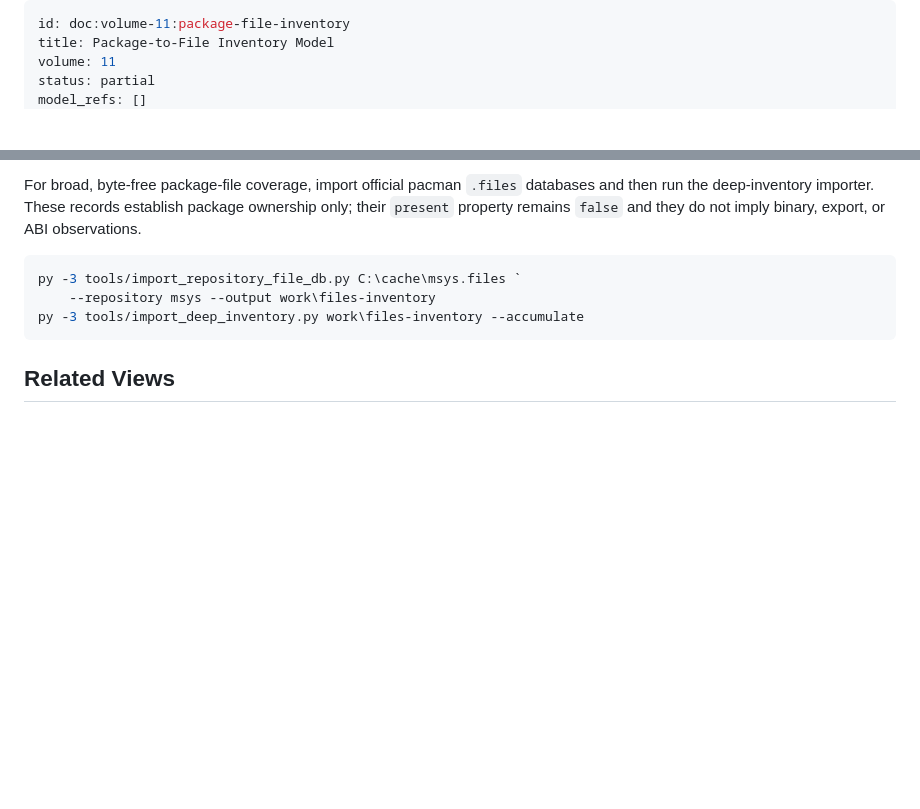
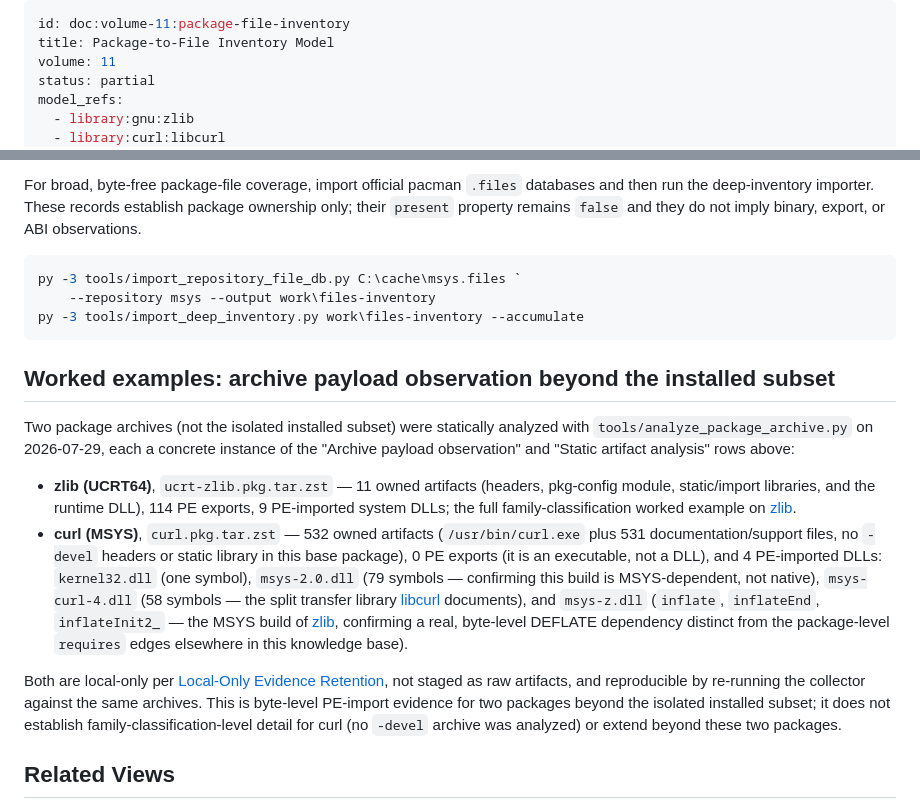
Before and after one commit to baileyrd/AKB, a Markdown page: docs/PACKAGE-FILE-INVENTORY.md, 2 parts joined by grey strips. GitHub-like rendering; blank space fills up the shorter version.

Commit message:
cite the curl archive-payload observation as a worked example, confirm two dependency edges at the byte level
Co-Authored-By: Claude Sonnet 5 <noreply@anthropic.com>

````diff
--- a/docs/PACKAGE-FILE-INVENTORY.md
+++ b/docs/PACKAGE-FILE-INVENTORY.md
@@ -3,5 +3,7 @@ id: doc:volume-11:package-file-inventory
 title: Package-to-File Inventory Model
 volume: 11
 status: partial
-model_refs: []
+model_refs:
+  - library:gnu:zlib
+  - library:curl:libcurl
 evidence_refs: []
@@ -68,6 +70,37 @@ py -3 tools/import_repository_file_db.py C:\cache\msys.files `
 py -3 tools/import_deep_inventory.py work\files-inventory --accumulate
 ```
 
+## Worked examples: archive payload observation beyond the installed subset
+
+Two package archives (not the isolated installed subset) were statically
+analyzed with `tools/analyze_package_archive.py` on 2026-07-29, each a
+concrete instance of the "Archive payload observation" and "Static
+artifact analysis" rows above:
+
+- **zlib (UCRT64)**, `ucrt-zlib.pkg.tar.zst` — 11 owned artifacts (headers,
+  pkg-config module, static/import libraries, and the runtime DLL), 114 PE
+  exports, 9 PE-imported system DLLs; the full family-classification
+  worked example on [zlib](ZLIB.md#family-classification).
+- **curl (MSYS)**, `curl.pkg.tar.zst` — 532 owned artifacts (`/usr/bin/curl.exe`
+  plus 531 documentation/support files, no `-devel` headers or static
+  library in this base package), 0 PE exports (it is an executable, not
+  a DLL), and 4 PE-imported DLLs: `kernel32.dll` (one symbol),
+  `msys-2.0.dll` (79 symbols — confirming this build is MSYS-dependent,
+  not native), `msys-curl-4.dll` (58 symbols — the split transfer
+  library [libcurl](LIBCURL.md) documents), and `msys-z.dll` (`inflate`,
+  `inflateEnd`, `inflateInit2_` — the MSYS build of
+  [zlib](ZLIB.md), confirming a real, byte-level DEFLATE dependency
+  distinct from the package-level `requires` edges elsewhere in this
+  knowledge base).
+
+Both are local-only per
+[Local-Only Evidence Retention](LOCAL-EVIDENCE-RETENTION.md), not staged
+as raw artifacts, and reproducible by re-running the collector against
+the same archives. This is byte-level PE-import evidence for two
+packages beyond the isolated installed subset; it does not establish
+family-classification-level detail for curl (no `-devel` archive was
+analyzed) or extend beyond these two packages.
+
 ## Related Views
 
 - [Repository-to-package inventory](REPOSITORY-PACKAGE-INVENTORY.md)
````
Also changed, not shown: other parts of docs/PACKAGE-FILE-INVENTORY.md (+1 -1 lines), docs/CURL.md (+8 -0 lines), docs/VOLUME-COVERAGE-LEDGER.md (+1 -1 lines).
